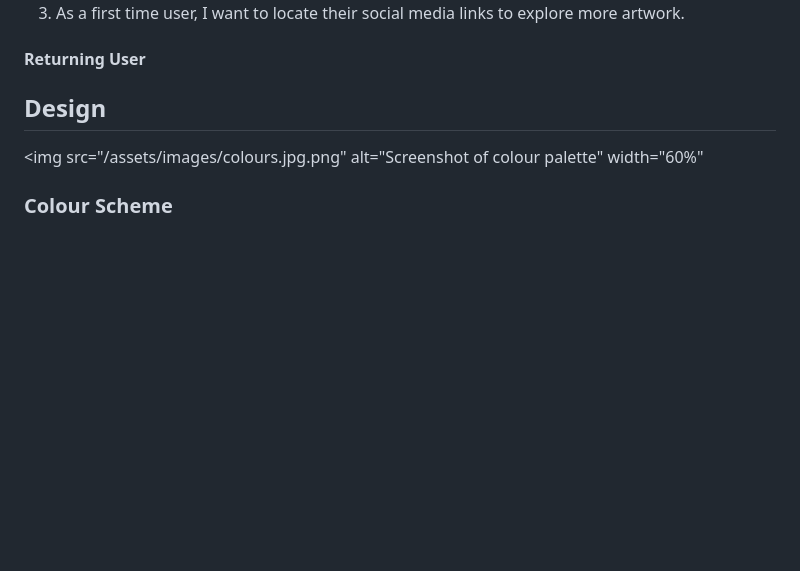
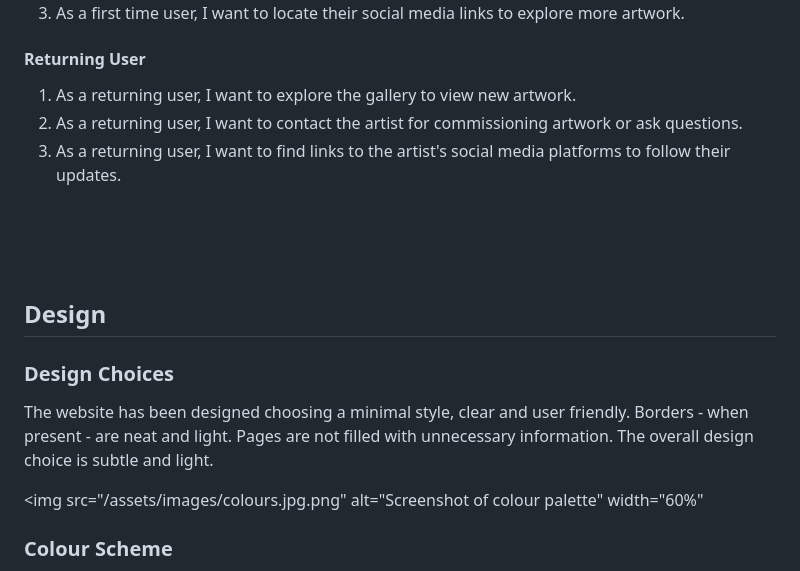
Before and after one commit to lewis-creates/z-griffiths, a Markdown page: README.md, the part around one of its changes. Rendered like a GitHub page; blank space fills up the shorter version.

Commit message:
Completed the user goals section

```diff
--- a/README.md
+++ b/README.md
@@ -49,10 +49,17 @@ The design philosophy prioritises simplicity, opting for a minimalistic approach
 3. As a first time user, I want to locate their social media links to explore more artwork.
 
 #### Returning User
-
-
+1. As a returning user, I want to explore the gallery to view new artwork.
+2. As a returning user, I want to contact the artist for commissioning artwork or ask questions.
+3. As a returning user, I want to find links to the artist's social media platforms to follow their updates.
+<br>
+<br>
+<br>
 
 ## Design
+
+### Design Choices
+The website has been designed choosing a minimal style, clear and user friendly. Borders - when present - are neat and light. Pages are not filled with unnecessary information. The overall design choice is subtle and light.
 
 <img src="/assets/images/colours.jpg.png" alt="Screenshot of colour palette" width="60%"
 
```
Also changed, not shown: other parts of README.md (+1 -0 lines).
